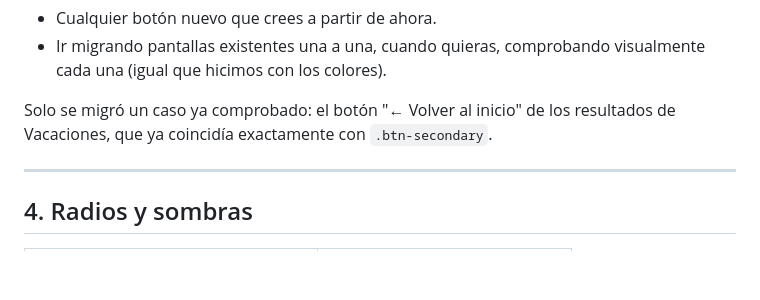
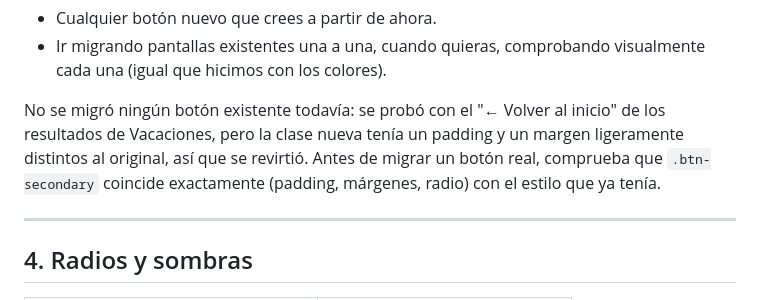
Before and after one commit to israelreyes-gif/aprende-y-juega, a Markdown page: DESIGN.md, the part around the change. GitHub-like rendering; blank space fills up the shorter version.

```diff
--- a/DESIGN.md
+++ b/DESIGN.md
@@ -100,8 +100,11 @@ dejaron tal cual. Las clases nuevas están listas para:
 - Ir migrando pantallas existentes una a una, cuando quieras, comprobando
   visualmente cada una (igual que hicimos con los colores).
 
-Solo se migró un caso ya comprobado: el botón "← Volver al inicio" de los
-resultados de Vacaciones, que ya coincidía exactamente con `.btn-secondary`.
+No se migró ningún botón existente todavía: se probó con el "← Volver al
+inicio" de los resultados de Vacaciones, pero la clase nueva tenía un
+padding y un margen ligeramente distintos al original, así que se revirtió.
+Antes de migrar un botón real, comprueba que `.btn-secondary` coincide
+exactamente (padding, márgenes, radio) con el estilo que ya tenía.
 
 ---
 
```
